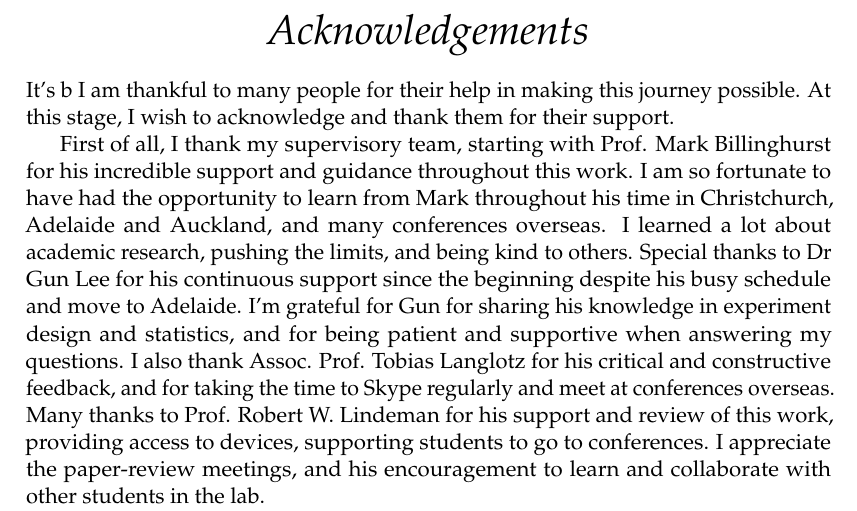
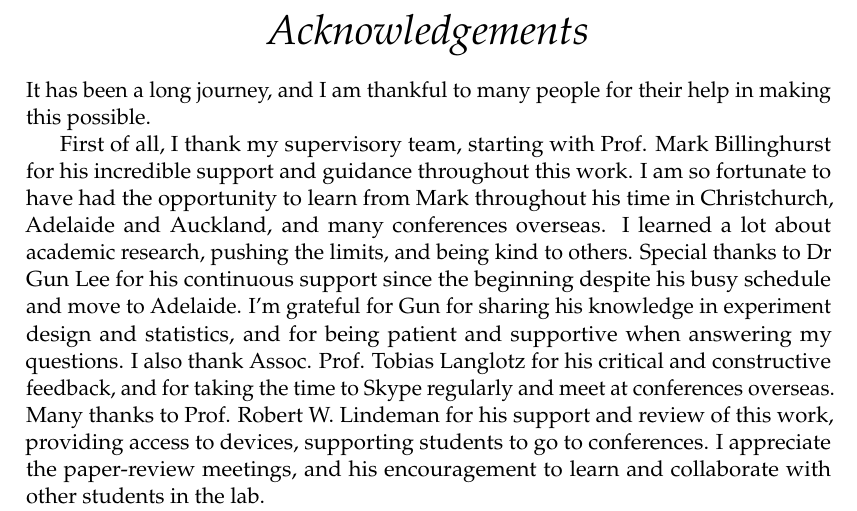
Before and after one commit to an83/Alaeddin-s-Thesis, a LaTeX thesis (main.tex, which reads Chapters/02-acknowledgement.tex): part of page 9 of 175, cut so that both start at the same text. Compiled offline with pdfLaTeX.

Commit message:
Update on Overleaf.

```diff
--- a/Chapters/02-acknowledgement.tex
+++ b/Chapters/02-acknowledgement.tex
@@ -1,7 +1,6 @@
 \begin{acknowledgements}
 \addchaptertocentry{\acknowledgementname} % Add the acknowledgements to the table of contents
-It's b
-I am thankful to many people for their help in making this journey possible. At this stage, I wish to acknowledge and thank them for their support.
+It has been a long journey, and I am thankful to many people for their help in making this possible.
 
 First of all, I thank my supervisory team, starting with Prof. Mark Billinghurst for his incredible support and guidance throughout this work. I am so fortunate to have had the opportunity to learn from Mark throughout his time in Christchurch, Adelaide and Auckland, and many conferences overseas. I learned a lot about academic research, pushing the limits, and being kind to others.
 Special thanks to Dr Gun Lee for his continuous support since the beginning despite his busy schedule and move to Adelaide. I'm grateful for Gun for sharing his knowledge in experiment design and statistics, and for being patient and supportive when answering my questions.
```
